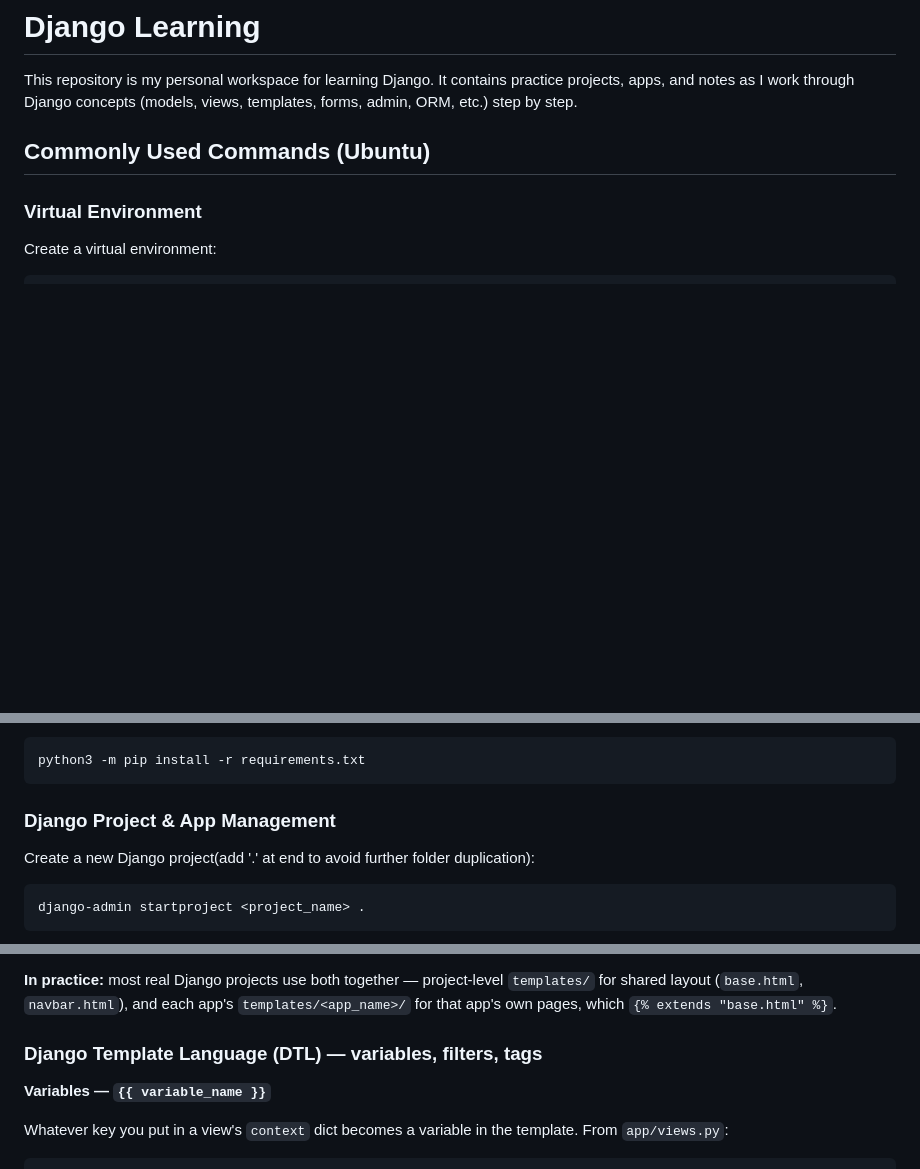
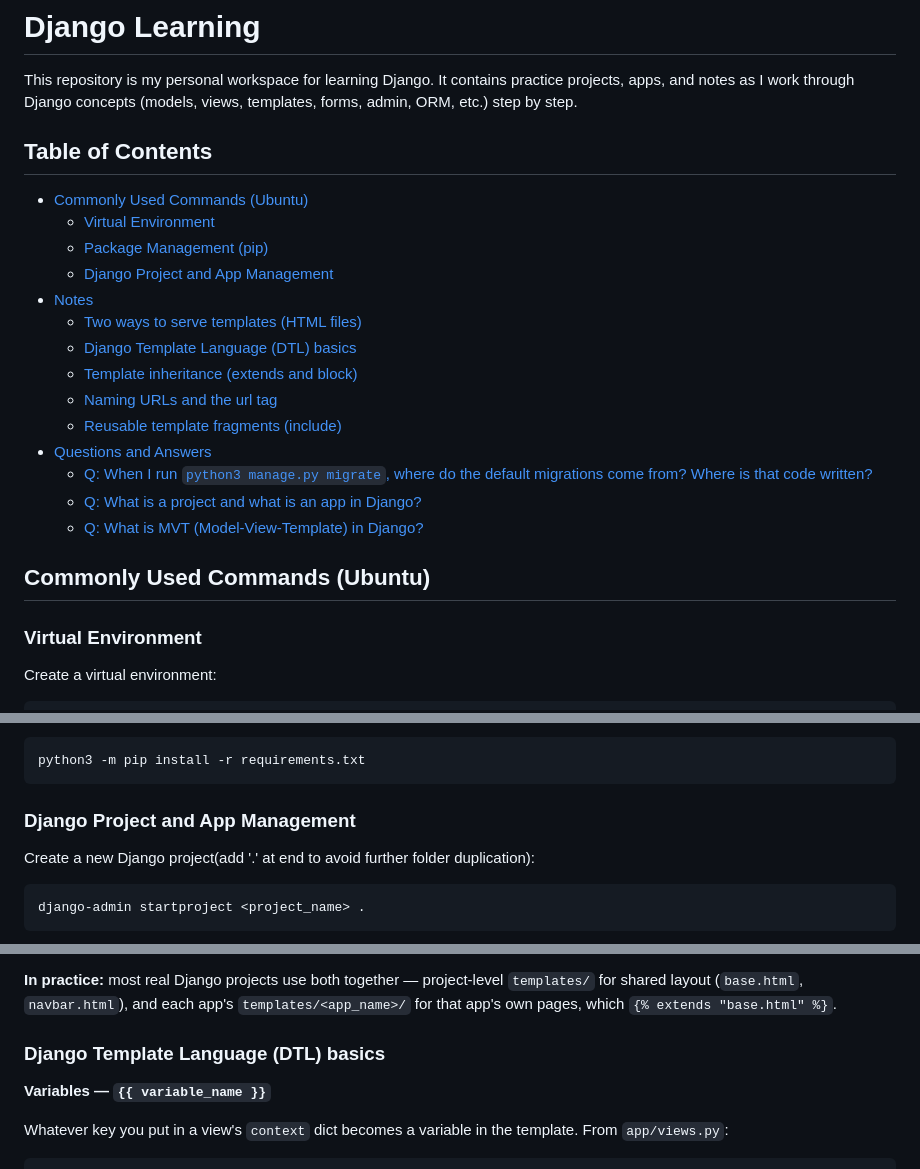
Before and after one commit to utkarshgayguwal/django-learning, a Markdown page: Readme.md, 3 parts joined by grey strips. Drawn GitHub-style; blank space fills up the shorter version.

Commit message:
docs: update readme ie added 'table of contents' and make changes in some headings.

````diff
--- a/Readme.md
+++ b/Readme.md
@@ -1,6 +1,23 @@
 # Django Learning
 
 This repository is my personal workspace for learning Django. It contains practice projects, apps, and notes as I work through Django concepts (models, views, templates, forms, admin, ORM, etc.) step by step.
+
+## Table of Contents
+
+- [Commonly Used Commands (Ubuntu)](#commonly-used-commands-ubuntu)
+  - [Virtual Environment](#virtual-environment)
+  - [Package Management (pip)](#package-management-pip)
+  - [Django Project and App Management](#django-project-and-app-management)
+- [Notes](#notes)
+  - [Two ways to serve templates (HTML files)](#two-ways-to-serve-templates-html-files)
+  - [Django Template Language (DTL) basics](#django-template-language-dtl-basics)
+  - [Template inheritance (extends and block)](#template-inheritance-extends-and-block)
+  - [Naming URLs and the url tag](#naming-urls-and-the-url-tag)
+  - [Reusable template fragments (include)](#reusable-template-fragments-include)
+- [Questions and Answers](#questions-and-answers)
+  - [Q: When I run `python3 manage.py migrate`, where do the default migrations come from? Where is that code written?](#q-when-i-run-python3-managepy-migrate-where-do-the-default-migrations-come-from-where-is-that-code-written)
+  - [Q: What is a project and what is an app in Django?](#q-what-is-a-project-and-what-is-an-app-in-django)
+  - [Q: What is MVT (Model-View-Template) in Django?](#q-what-is-mvt-model-view-template-in-django)
 
 ## Commonly Used Commands (Ubuntu)
 
@@ -44,7 +61,7 @@ Install packages from a requirements file:
 python3 -m pip install -r requirements.txt
 ```
 
-### Django Project & App Management
+### Django Project and App Management
 
 Create a new Django project(add '.' at end to avoid further folder duplication):
 ```bash
@@ -136,7 +153,7 @@ Good for: things shared across the whole site — `base.html` layout, `navbar.ht
 
 **In practice:** most real Django projects use both together — project-level `templates/` for shared layout (`base.html`, `navbar.html`), and each app's `templates/<app_name>/` for that app's own pages, which `{% extends "base.html" %}`.
 
-### Django Template Language (DTL) — variables, filters, tags
+### Django Template Language (DTL) basics
 
 **Variables — `{{ variable_name }}`**
 
````
Also changed, not shown: other parts of Readme.md (+4 -4 lines).
